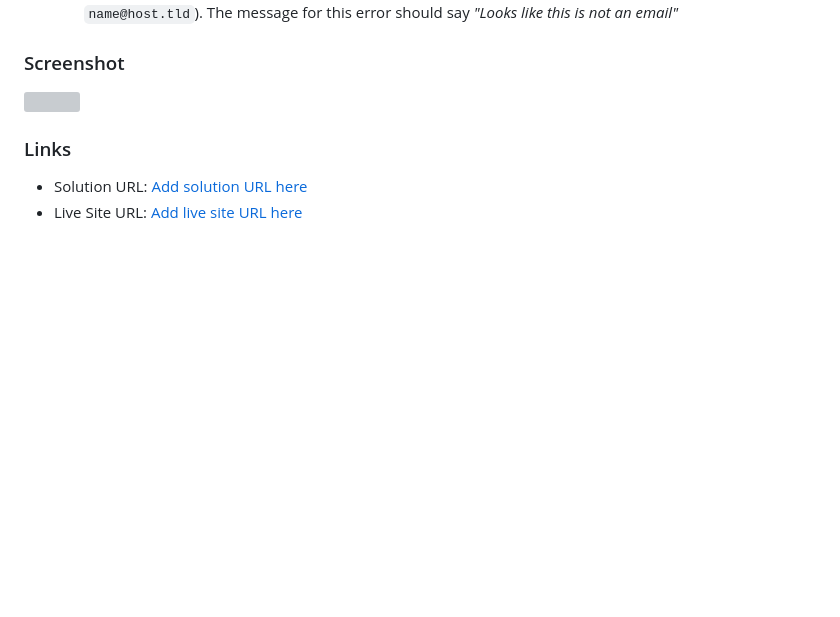
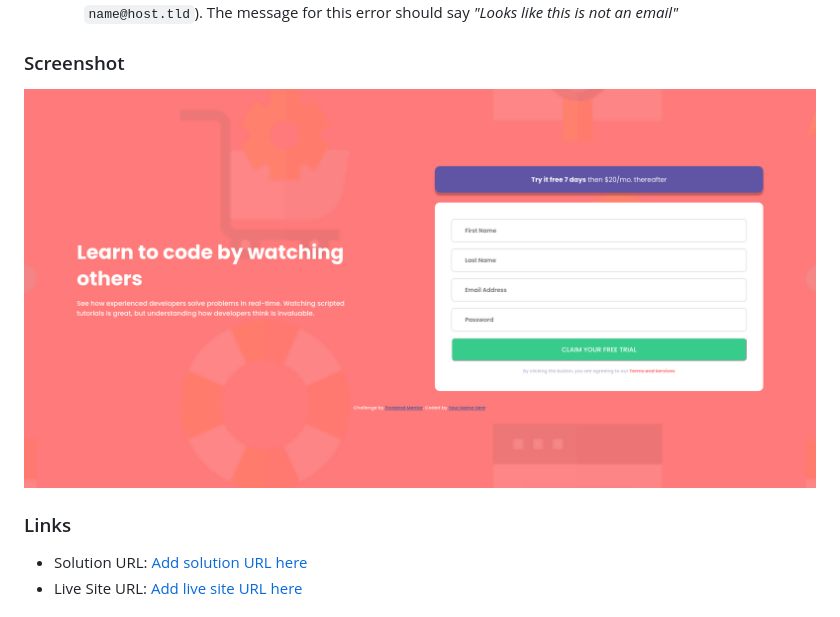
Before and after one commit to felipetn1989/intro-component-with-signup-form-master, a Markdown page: README.md, the part around the change printed below. Drawn GitHub-style; pictures changed too: images/Screenshot 2023-01-07 at 14-16-03 Frontend Mentor Intro component with sign up form.png (added); blank space fills up the shorter version; grey boxes are pictures that could not be loaded.

```diff
--- a/README.md
+++ b/README.md
@@ -30,7 +30,7 @@ Users should be able to:
 
 ### Screenshot
 
-![](./screenshot.jpg)
+![](./images/Screenshot%202023-01-07%20at%2014-16-03%20Frontend%20Mentor%20Intro%20component%20with%20sign%20up%20form.png)
 
 ### Links
 
```
Also changed, not shown: other parts of README.md (+2 -0 lines), 1 other file.
